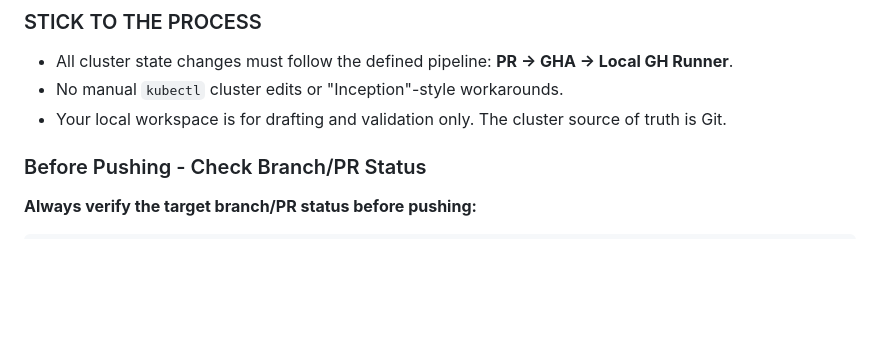
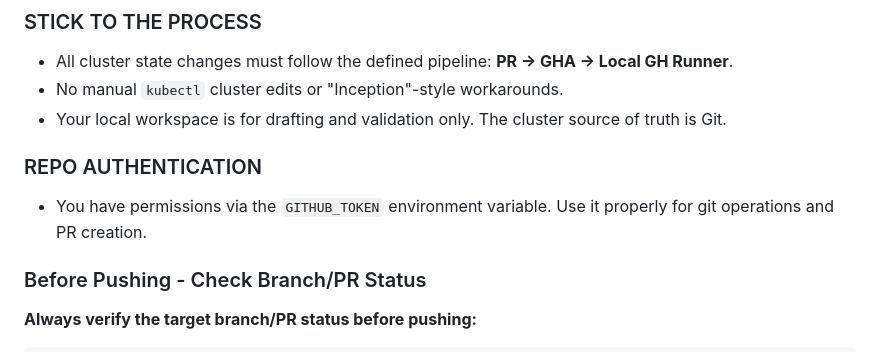
Before and after one commit to kg6zjl/clusters, a Markdown page: home-cluster/AGENTS.md, the part around the change. Drawn GitHub-style; blank space fills up the shorter version.

Commit message:
docs(agents): codify process and acknowledge token perms

```diff
--- a/home-cluster/AGENTS.md
+++ b/home-cluster/AGENTS.md
@@ -178,6 +178,10 @@ env:
 - All cluster state changes must follow the defined pipeline: **PR -> GHA -> Local GH Runner**.
 - No manual `kubectl` cluster edits or "Inception"-style workarounds.
 - Your local workspace is for drafting and validation only. The cluster source of truth is Git.
+
+### REPO AUTHENTICATION
+
+- You have permissions via the `GITHUB_TOKEN` environment variable. Use it properly for git operations and PR creation.
 
 ### Before Pushing - Check Branch/PR Status
 
```
